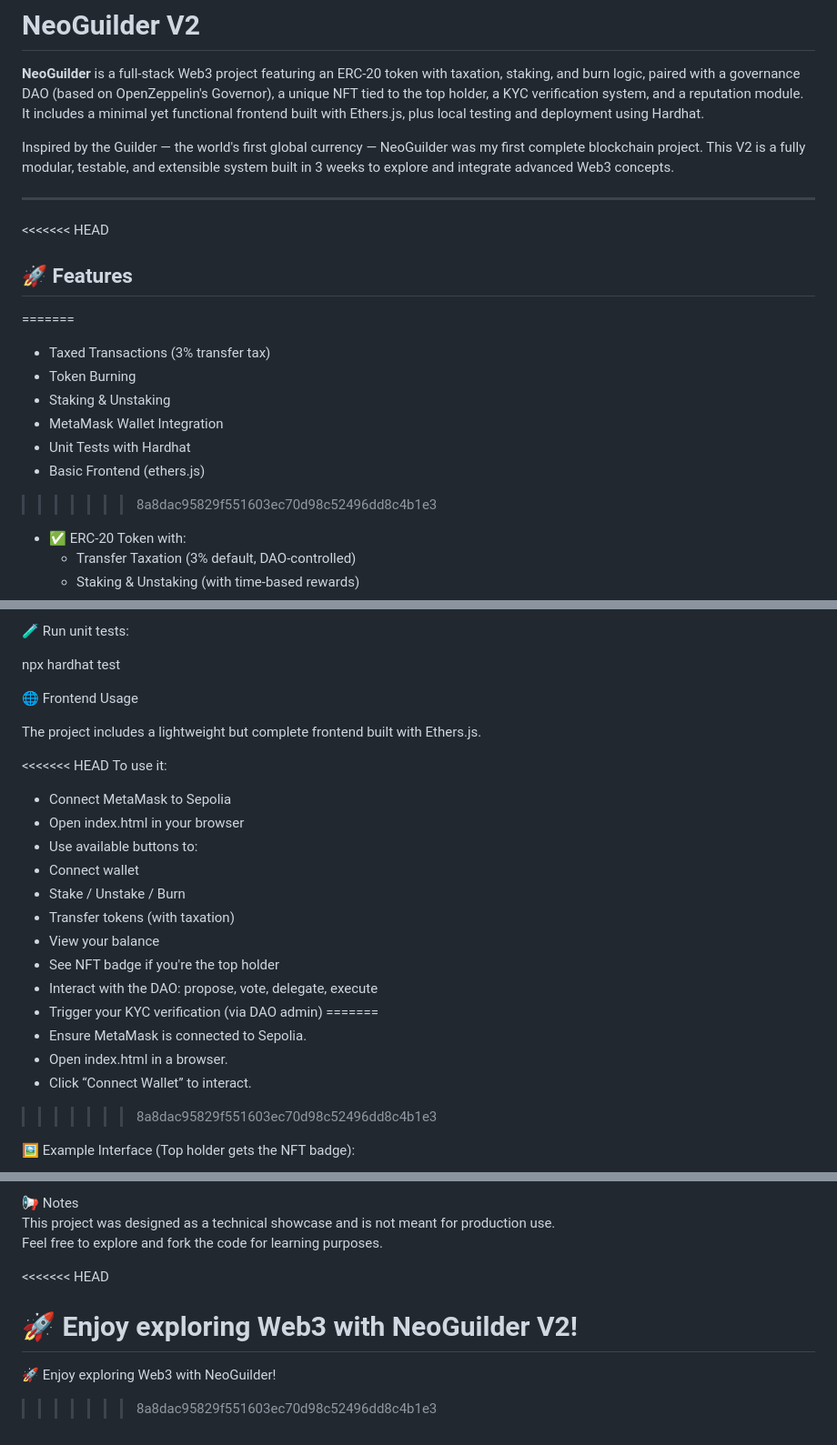
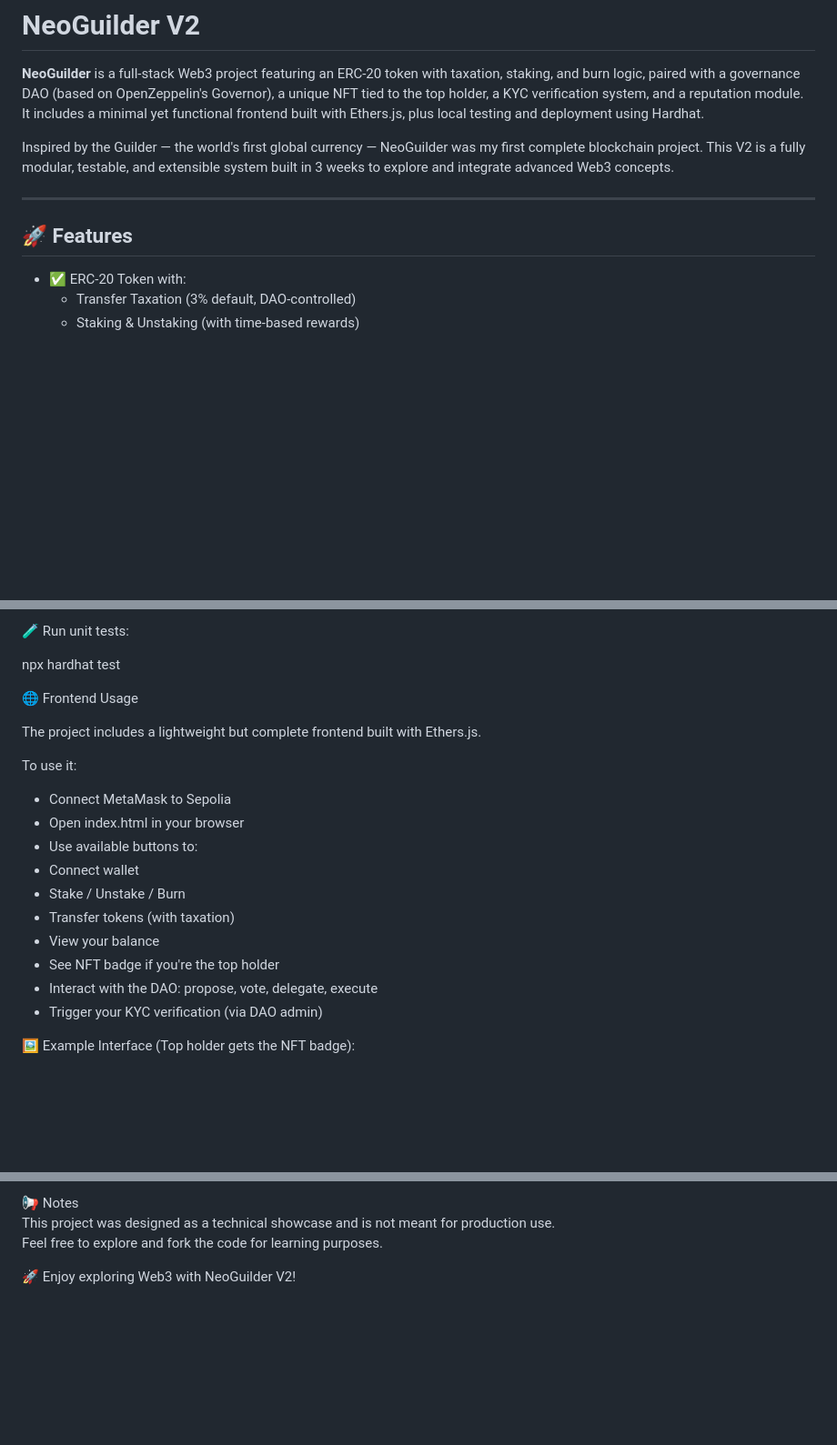
Before and after one commit to DenoyelSeb/NeoGuilder, a Markdown page: README.md, 3 parts joined by grey strips. Shown at 91% size. Drawn GitHub-style; blank space fills up the shorter version.

```diff
--- a/README.md
+++ b/README.md
@@ -6,16 +6,7 @@ Inspired by the Guilder — the world's first global currency — NeoGuilder was
 
 ---
 
-<<<<<<< HEAD
 ## 🚀 Features
-=======
-- Taxed Transactions (3% transfer tax)
-- Token Burning
-- Staking & Unstaking
-- MetaMask Wallet Integration
-- Unit Tests with Hardhat
-- Basic Frontend (ethers.js)
->>>>>>> 8a8dac95829f551603ec70d98c52496dd8c4b1e3
 
 - ✅ ERC-20 Token with:
   - Transfer Taxation (3% default, DAO-controlled)
@@ -97,7 +88,6 @@ npx hardhat test
 
 The project includes a lightweight but complete frontend built with Ethers.js.
 
-<<<<<<< HEAD
 To use it:
 - Connect MetaMask to Sepolia
 - Open index.html in your browser
@@ -109,11 +99,6 @@ To use it:
 - See NFT badge if you're the top holder
 - Interact with the DAO: propose, vote, delegate, execute
 - Trigger your KYC verification (via DAO admin)
-=======
-- Ensure MetaMask is connected to Sepolia.
-- Open index.html in a browser.
-- Click “Connect Wallet” to interact.
->>>>>>> 8a8dac95829f551603ec70d98c52496dd8c4b1e3
 
 🖼️ Example Interface (Top holder gets the NFT badge):
 
@@ -152,9 +137,5 @@ This project is licensed under the **MIT License** – you are free to use, modi
 This project was designed as a technical showcase and is not meant for production use.
 Feel free to explore and fork the code for learning purposes.
 
-<<<<<<< HEAD
 
 🚀 Enjoy exploring Web3 with NeoGuilder V2!
-=======
-🚀 Enjoy exploring Web3 with NeoGuilder!
->>>>>>> 8a8dac95829f551603ec70d98c52496dd8c4b1e3
```
Also changed, not shown: other parts of README.md (+9 -9 lines).
